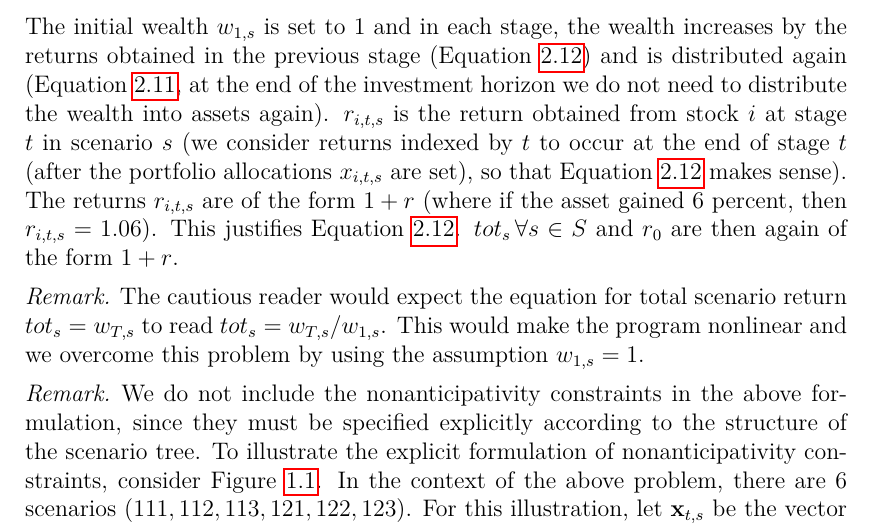
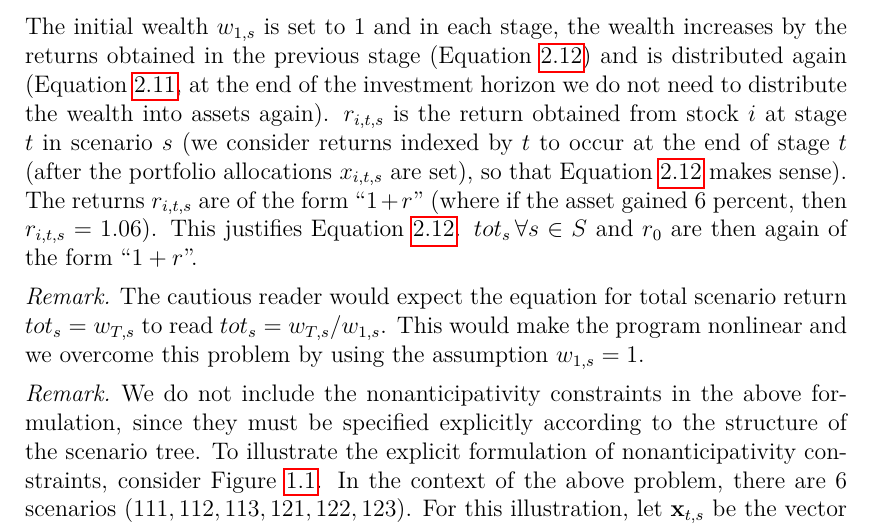
Before and after one commit to von-dracek/diploma_thesis, a LaTeX thesis (latex/en/thesis.tex, which reads latex/en/chap02.tex): part of page 22 of 34, cut so that both start at the same text. Compiled offline with pdfLaTeX.

Commit message:
Add quotes to 1+r

```diff
--- a/latex/en/chap02.tex
+++ b/latex/en/chap02.tex
@@ -154,7 +154,7 @@ We now extend Formulations \ref{cvar_expected_return} and \ref{eq:cvar_risk_aver
 & && \gamma \in \R ,\nonumber \\
 & && + \mathrm{nonanticipativity \, constraints}, \nonumber
 \end{alignat}
-The initial wealth $w_{1,s}$ is set to 1 and in each stage, the wealth increases by the returns obtained in the previous stage (Equation \ref{eq:cvar_multistage_expected_return:wealth_increases}) and is distributed again (Equation \ref{eq:cvar_multistage_expected_return:wealth_distribution}, at the end of the investment horizon we do not need to distribute the wealth into assets again). $r_{i,t,s}$ is the return obtained from stock $i$ at stage $t$ in scenario $s$ (we consider returns indexed by $t$ to occur at the end of stage $t$ (after the portfolio allocations $x_{i,t,s}$ are set), so that Equation \ref{eq:cvar_multistage_expected_return:wealth_increases} makes sense). The returns $r_{i,t,s}$ are of the form $1+r$ (where if the asset gained 6 percent, then $r_{i,t,s}=1.06$). This justifies Equation \ref{eq:cvar_multistage_expected_return:wealth_increases}. $tot_s \, \forall s \in S$ and $r_0$ are then again of the form $1+r$.
+The initial wealth $w_{1,s}$ is set to 1 and in each stage, the wealth increases by the returns obtained in the previous stage (Equation \ref{eq:cvar_multistage_expected_return:wealth_increases}) and is distributed again (Equation \ref{eq:cvar_multistage_expected_return:wealth_distribution}, at the end of the investment horizon we do not need to distribute the wealth into assets again). $r_{i,t,s}$ is the return obtained from stock $i$ at stage $t$ in scenario $s$ (we consider returns indexed by $t$ to occur at the end of stage $t$ (after the portfolio allocations $x_{i,t,s}$ are set), so that Equation \ref{eq:cvar_multistage_expected_return:wealth_increases} makes sense). The returns $r_{i,t,s}$ are of the form “$1+r$” (where if the asset gained 6 percent, then $r_{i,t,s}=1.06$). This justifies Equation \ref{eq:cvar_multistage_expected_return:wealth_increases}. $tot_s \, \forall s \in S$ and $r_0$ are then again of the form “$1+r$”.
 
 \begin{rem}
 The cautious reader would expect the equation for total scenario return $tot_s = w_{T,s}$ to read $tot_s = w_{T,s}/w_{1,s}$. This would make the program nonlinear and we overcome this problem by using the assumption $w_{1,s}=1$.
```
